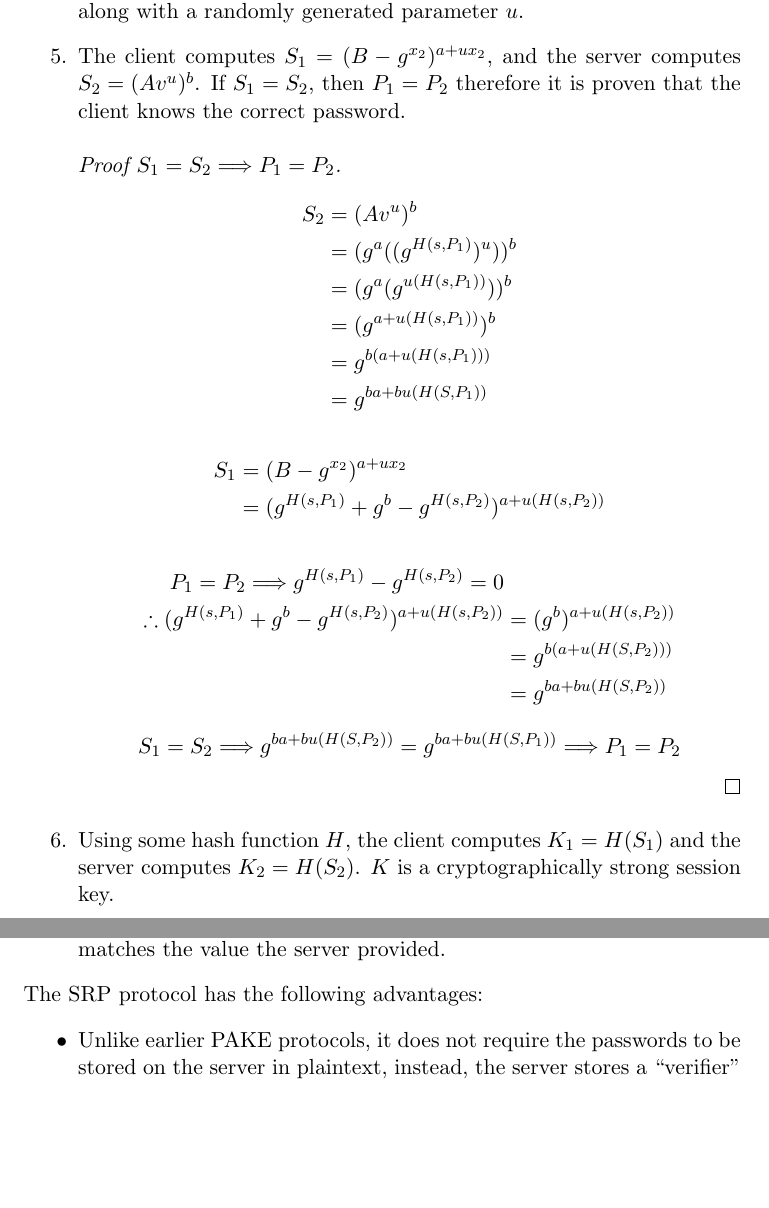
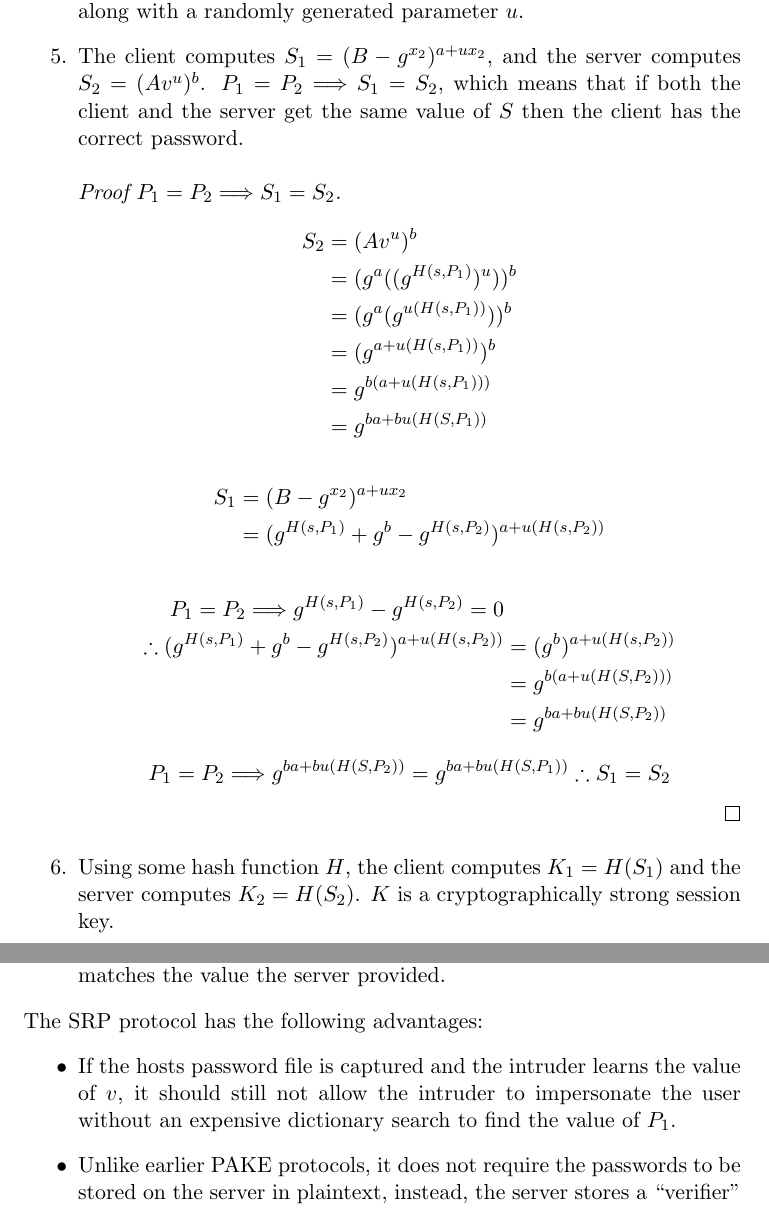
Before and after one commit to lucianjames/Cyber-EPQ-project, a LaTeX paper (HEAPAAMOA.tex): two parts of pages 6 and 7 of 8 before the commit and two parts of pages 6 and 7 of 9 after it, joined at a grey line, cut so that both start at the same text, the shorter picture padded with empty space. Compiled offline with pdfLaTeX.

Commit message:
Update HEAPAAMOA.tex

```diff
--- a/HEAPAAMOA.tex
+++ b/HEAPAAMOA.tex
@@ -114,8 +114,9 @@ Authentication:
 \item The server looks up the users password entry and fetches the users password verifier $v$ and the users salt $s$. The server sends $s$ to the client. The client then computes its long-term private key $x_2$ using $s$ and the password $P_2$. $x_2=H(s,P_2)$ where $H$ is some hash function.
 \item The client generates a random number $a$, $1<a<n$, and computes its ephemeral public key $A=g^a$, and sends it to the server.
 \item The server generates a random number $b$, $1<b<n$, and computes its ephemeral public key $B=v+g^b$, and sends it back to the client, along with a randomly generated parameter $u$.
-\item The client computes $S_1=(B-g^{x_2})^{a+ux_2}$, and the server computes $S_2=(Av^u)^b$. If $S_1=S_2$, then $P_1=P_2$ therefore it is proven that the client knows the correct password.
-\begin{proof}[Proof $S_1=S_2 \Longrightarrow P_1=P_2$]
+\item The client computes $S_1=(B-g^{x_2})^{a+ux_2}$, and the server computes $S_2=(Av^u)^b$.
+$P_1=P_2 \Longrightarrow S_1=S_2$, which means that if both the client and the server get the same value of $S$ then the client has the correct password.
+\begin{proof}[Proof $P_1=P_2 \Longrightarrow S_1=S_2$]
 \begin{align*}
 S_2&=(Av^u)^b\\
 &=(g^a((g^{H(s,P_1)})^u))^b\\
@@ -134,7 +135,7 @@ P_1=P_2 \Longrightarrow g^{H(s,P_1)}-g^{H(s,P_2)}=0\\
 &=g^{b(a+u(H(S,P_2)))}\\
 &=g^{ba+bu(H(S,P_2))}
 \end{align*}
-$$S_1=S_2 \Longrightarrow g^{ba+bu(H(S,P_2))}=g^{ba+bu(H(S,P_1))} \Longrightarrow P_1=P_2$$
+$$P_1=P_2 \Longrightarrow g^{ba+bu(H(S,P_2))}=g^{ba+bu(H(S,P_1))} \therefore S_1=S_2$$
 \end{proof}
 \item Using some hash function $H$, the client computes $K_1=H(S_1)$ and the server computes $K_2=H(S_2)$. $K$ is a cryptographically strong session key.
 \item The client uses some hash function $H$ to calculate $M_1=H(A,B,K_1)$.
@@ -144,6 +145,7 @@ $$S_1=S_2 \Longrightarrow g^{ba+bu(H(S,P_2))}=g^{ba+bu(H(S,P_1))} \Longrightarro
 \end{enumerate}
 The SRP protocol has the following advantages:
 \begin{itemize}
+\item If the hosts password file is captured and the intruder learns the value of $v$, it should still not allow the intruder to impersonate the user without an expensive dictionary search to find the value of $P_1$.
 \item Unlike earlier PAKE protocols, it does not require the passwords to be stored on the server in plaintext, instead, the server stores a ``verifier'' which is a one-way function of the the password hash. This means that a breach of the database does not immediately allow an attacker to impersonate users, they must first perform expensive dictionary attacks to obtain the raw passwords. The technical name for this is asymmetric password-authenticated key exchange.
 \item Public-key infrastructure is not required.
 \item Despite drawbacks that it may have, the SRP protocol is simple, there is working code in OpenSSL that even integrates with TLS, which makes it relatively easy to adopt.
```
Also changed, not shown: HEAPAAMOA.tex (5 more changed lines).
